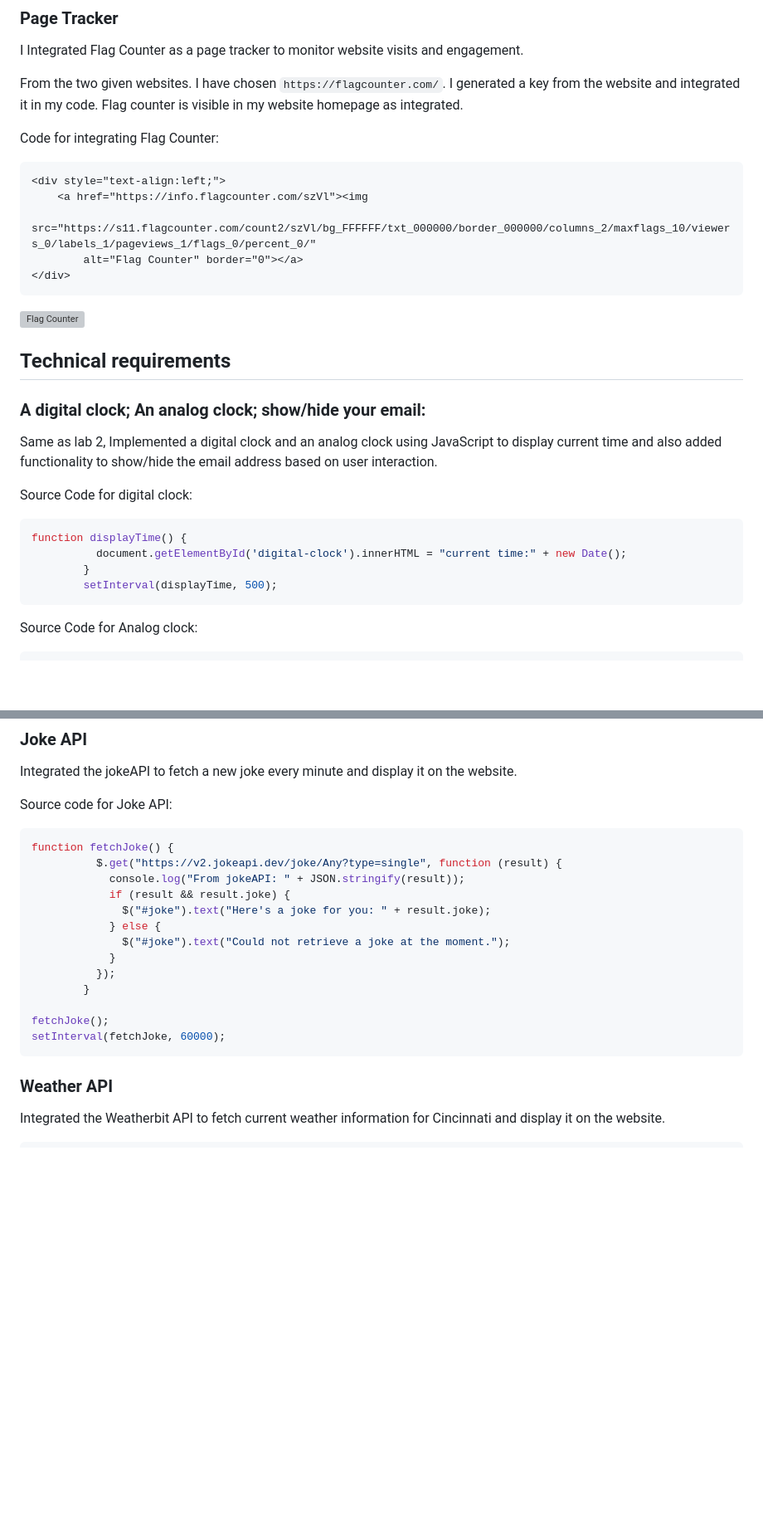
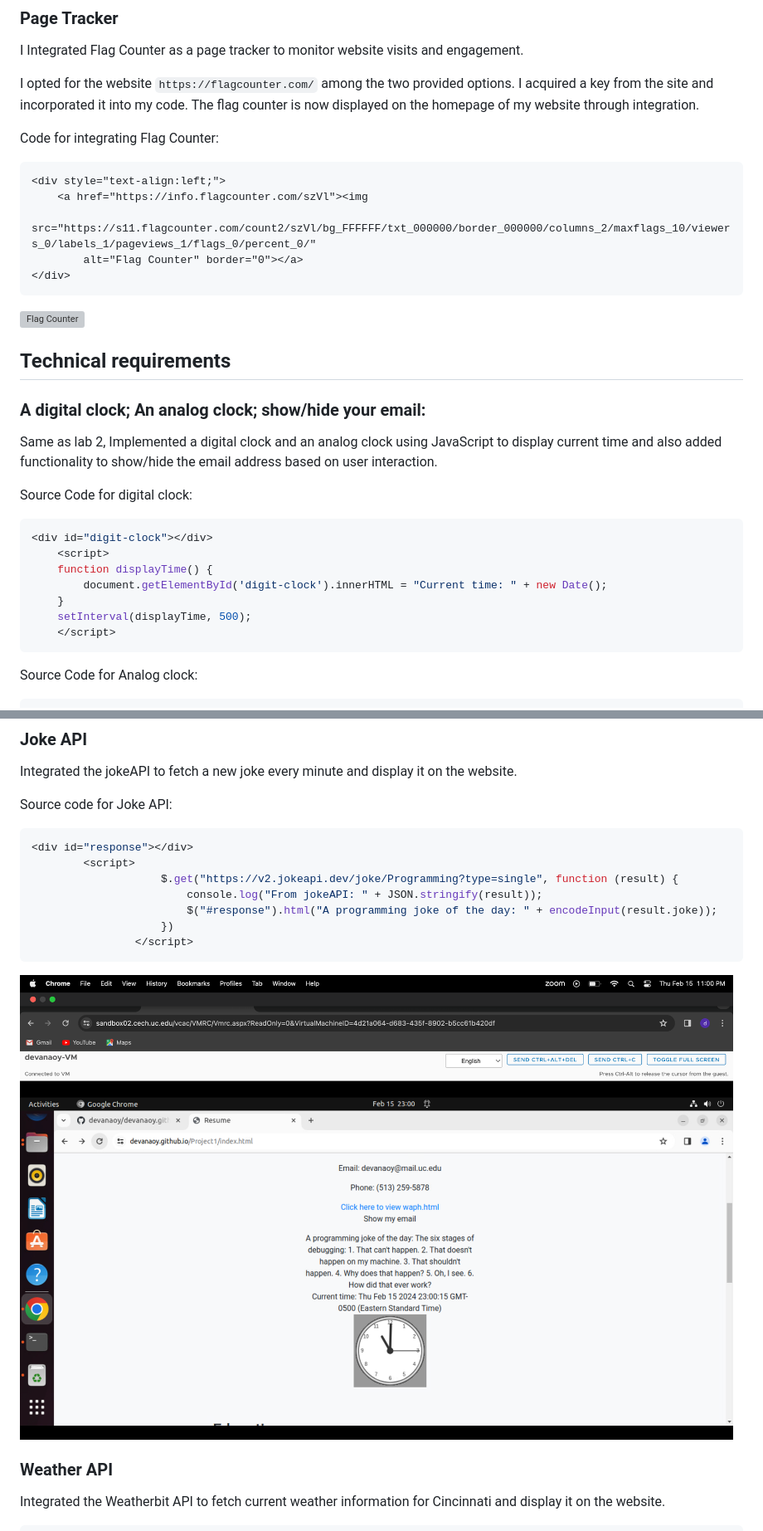
Before and after one commit to devanaoy/devanaoy.github.io, a Markdown page: Project1/README.md, 2 parts joined by grey strips. Shown at 83% size. GitHub-like rendering; blank space fills up the shorter version; grey boxes are pictures that could not be loaded.

````diff
--- a/Project1/README.md
+++ b/Project1/README.md
@@ -63,7 +67,7 @@ I changed the template as per my requirements and tasks given by the professor
 
 I Integrated Flag Counter as a page tracker to monitor website visits and engagement.
 
-From the two given websites. I have chosen `https://flagcounter.com/`. I generated a key from the website and integrated it in my code. Flag counter is visible in my website homepage as integrated.
+I opted for the website `https://flagcounter.com/` among the two provided options. I acquired a key from the site and incorporated it into my code. The flag counter is now displayed on the homepage of my website through integration.
 
 Code for integrating Flag Counter:
 
@@ -87,10 +91,13 @@ Same as lab 2, Implemented a digital clock and an analog clock using JavaScript
 
 Source Code for digital clock:
 ```JS
-function displayTime() {
-          document.getElementById('digital-clock').innerHTML = "current time:" + new Date();
-        }
-        setInterval(displayTime, 500);
+<div id="digit-clock"></div>
+    <script>
+    function displayTime() {
+        document.getElementById('digit-clock').innerHTML = "Current time: " + new Date();
+    }
+    setInterval(displayTime, 500);
+    </script>
 ```
 
 Source Code for Analog clock:
@@ -176,20 +203,15 @@ Integrated the jokeAPI to fetch a new joke every minute and display it on the we
 Source code for Joke API:
 
 ```JS
-function fetchJoke() {
-          $.get("https://v2.jokeapi.dev/joke/Any?type=single", function (result) {
-            console.log("From jokeAPI: " + JSON.stringify(result));
-            if (result && result.joke) {
-              $("#joke").text("Here's a joke for you: " + result.joke);
-            } else {
-              $("#joke").text("Could not retrieve a joke at the moment.");
-            }
-          });
-        }
-
-fetchJoke();
-setInterval(fetchJoke, 60000);
+<div id="response"></div>
+        <script>
+                    $.get("https://v2.jokeapi.dev/joke/Programming?type=single", function (result) {
+                        console.log("From jokeAPI: " + JSON.stringify(result));
+                        $("#response").html("A programming joke of the day: " + encodeInput(result.joke));
+                    })
+                </script>
 ```
+![Joker API](img12.png)
 
 ### Weather API
 
````
Also changed, not shown: other parts of Project1/README.md (+113 -63 lines).
